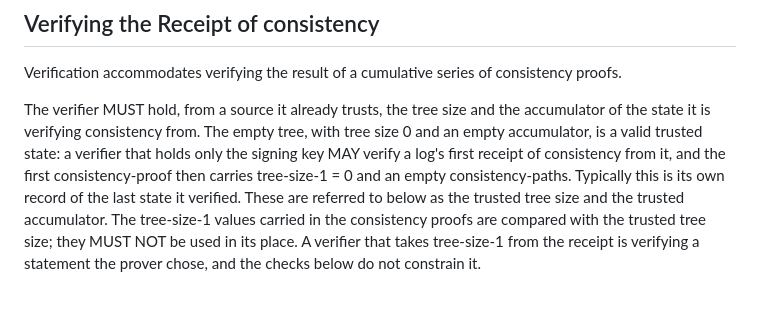
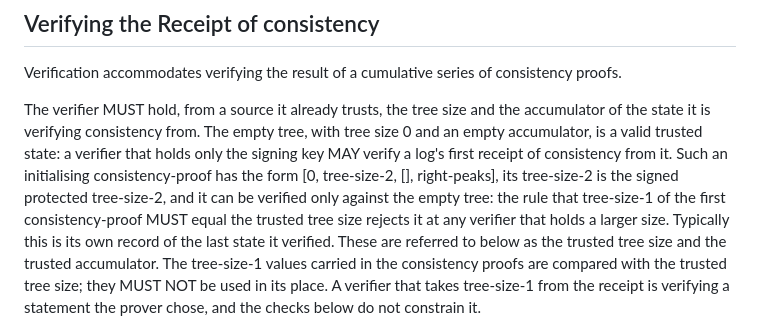
Before and after one commit to robinbryce/draft-bryce-cose-receipts-mmr-profile, a Markdown page: draft-bryce-cose-receipts-mmr-profile.md, the part around the change. Rendered like a GitHub page; blank space fills up the shorter version.

Commit message:
Verification: an initialising proof verifies only against the empty tree (#49)
Co-Authored-By: Claude Fable 5.1 <noreply@anthropic.com>

```diff
--- a/draft-bryce-cose-receipts-mmr-profile.md
+++ b/draft-bryce-cose-receipts-mmr-profile.md
@@ -424,7 +424,8 @@ This protects against implementation errors where the signature is verified but
 Verification accommodates verifying the result of a cumulative series of consistency proofs.
 
 The verifier MUST hold, from a source it already trusts, the tree size and the accumulator of the state it is verifying consistency from.
-The empty tree, with tree size 0 and an empty accumulator, is a valid trusted state: a verifier that holds only the signing key MAY verify a log's first receipt of consistency from it, and the first consistency-proof then carries tree-size-1 = 0 and an empty consistency-paths.
+The empty tree, with tree size 0 and an empty accumulator, is a valid trusted state: a verifier that holds only the signing key MAY verify a log's first receipt of consistency from it.
+Such an initialising consistency-proof has the form [0, tree-size-2, [], right-peaks], its tree-size-2 is the signed protected tree-size-2, and it can be verified only against the empty tree: the rule that tree-size-1 of the first consistency-proof MUST equal the trusted tree size rejects it at any verifier that holds a larger size.
 Typically this is its own record of the last state it verified.
 These are referred to below as the trusted tree size and the trusted accumulator.
 The tree-size-1 values carried in the consistency proofs are compared with the trusted tree size; they MUST NOT be used in its place.
```
